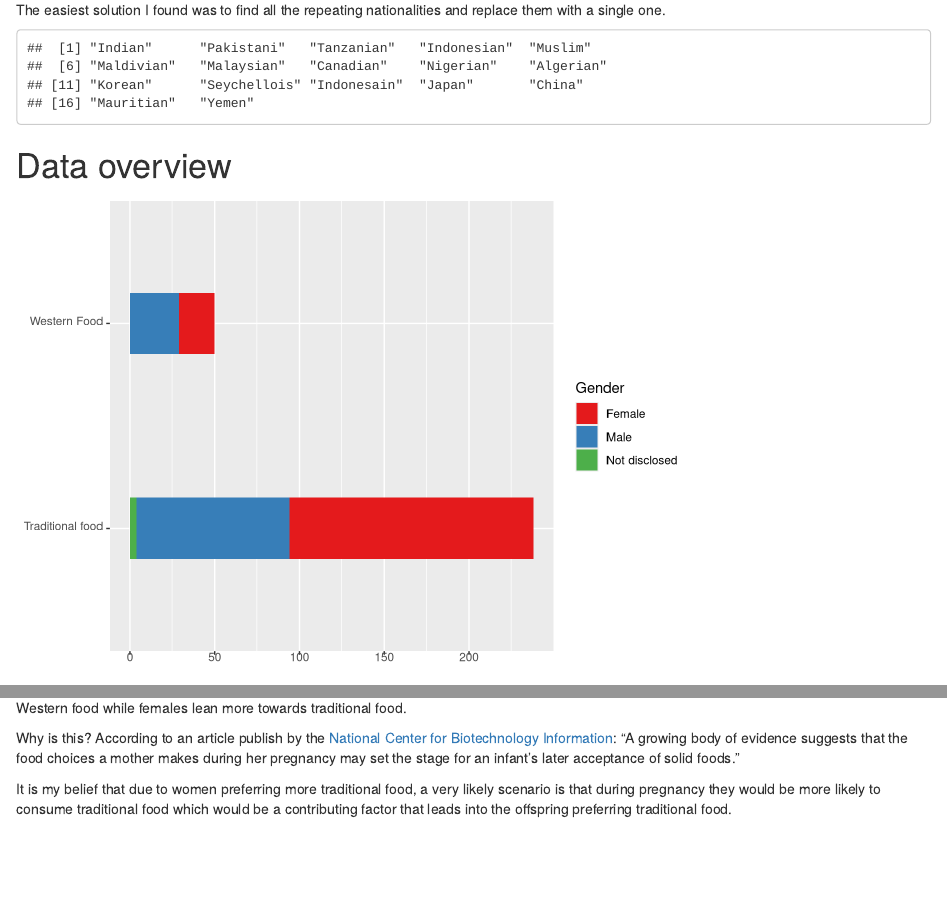
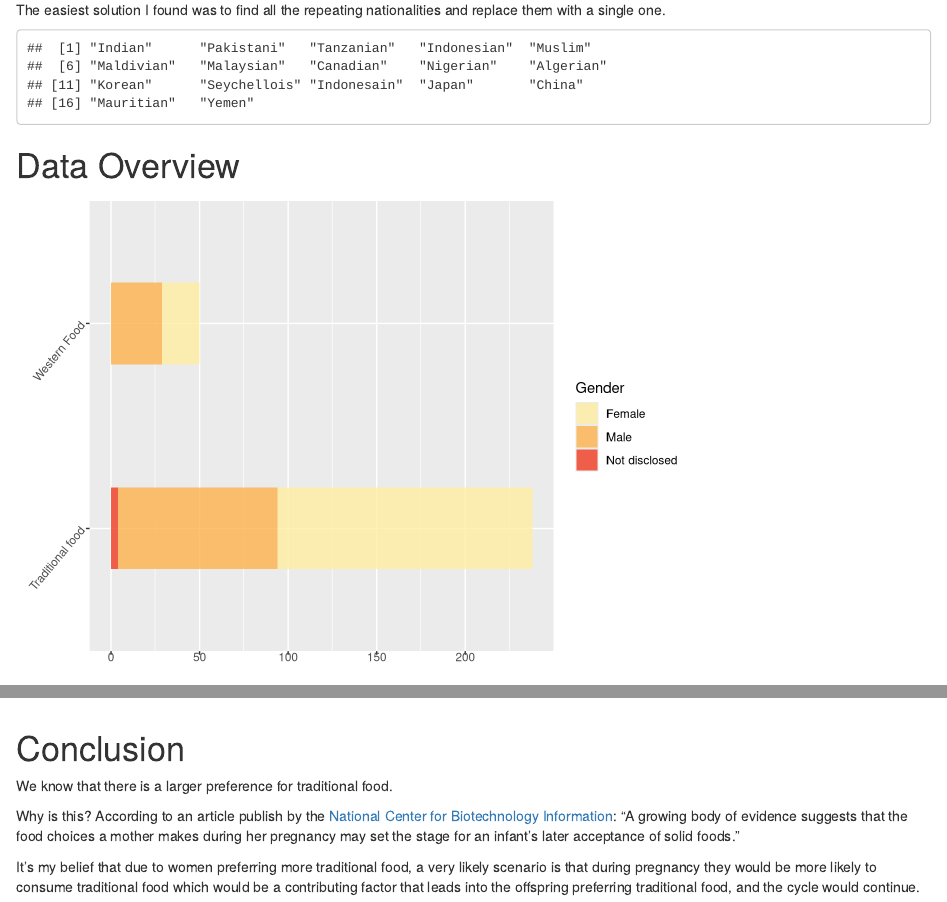
Before and after one commit to Juan-Gigabyte/Food-Preferences-with-R, an R Markdown document (food_Preferences.Rmd): the page in a window 1100 px wide, from 1830 px down, and a second part further down, joined at a grey line. Rendered offline with R 4.5, knitr and Pandoc, with nearby package versions.

Commit message:
New graph + Section
Added a new graph and a Conclusion section

````diff
--- a/food_Preferences.Rmd
+++ b/food_Preferences.Rmd
@@ -60,22 +60,32 @@ data$Nationality[data$Nationality == 'MY'] <- 'Malaysian'
 unique(data$Nationality)
 ```
 
-# Data overview
+# Data Overview
 
 ```{r echo=FALSE}
 ggplot(data = data) +
-  geom_bar(mapping = aes(Food, fill = Gender), width=0.3) +
-  theme(axis.title.x = element_blank(), axis.title.y = element_blank()) +
-  scale_fill_brewer(palette = "Set1") +
+  geom_bar(mapping = aes(Food, fill = Gender), width=0.4, alpha = 0.8) +
+  theme(axis.text.y = element_text(angle = 50, vjust = 1, hjust = 1),
+        axis.title.x = element_blank(), axis.title.y = element_blank()) +
+  scale_fill_brewer(palette = "YlOrRd") +
   coord_flip()
 ```
 
 Here we can see that there is a much larger preference for traditional food, also an interesting thing to note though is that males tend to prefer Western food while females lean more towards traditional food.
 
+```{r echo=FALSE}
+ggplot(data, aes(Food, Age)) +
+  geom_boxplot(color="red", fill="red", alpha=0.4,
+               notch=TRUE, notchwidth = 0.8,
+               outlier.colour="orange", outlier.fill="orange", outlier.size=3,
+               width = 0.1) +
+  theme(axis.title.x = element_blank(), axis.title.y = element_blank())
+```
+
+# Conclusion
+
+We know that there is a larger preference for traditional food.
+
 Why is this? According to an article publish by the [National Center for Biotechnology Information](https://www.ncbi.nlm.nih.gov/pmc/articles/PMC2531152/): "A growing body of evidence suggests that the food choices a mother makes during her pregnancy may set the stage for an infant's later acceptance of solid foods."
 
-It is my belief that due to women preferring more traditional food, a very likely scenario is that during pregnancy they would be more likely to consume traditional food which would be a contributing factor that leads into the offspring preferring traditional food.
-
-```{r}
-
-```
+It's my belief that due to women preferring more traditional food, a very likely scenario is that during pregnancy they would be more likely to consume traditional food which would be a contributing factor that leads into the offspring preferring traditional food, and the cycle would continue.
````
Also changed, not shown: food_Preferences.nb.html.
